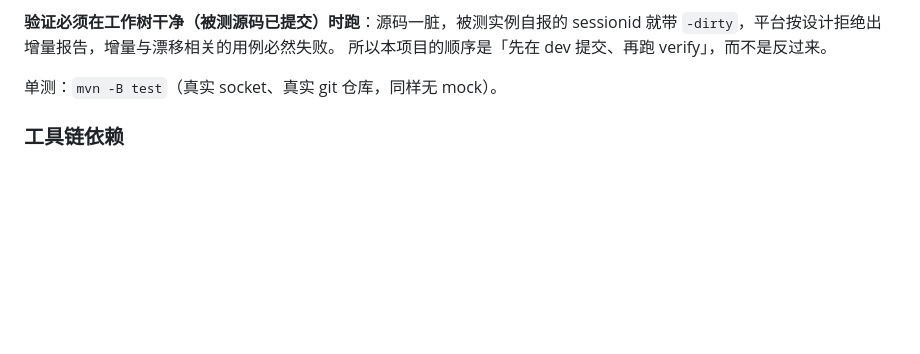
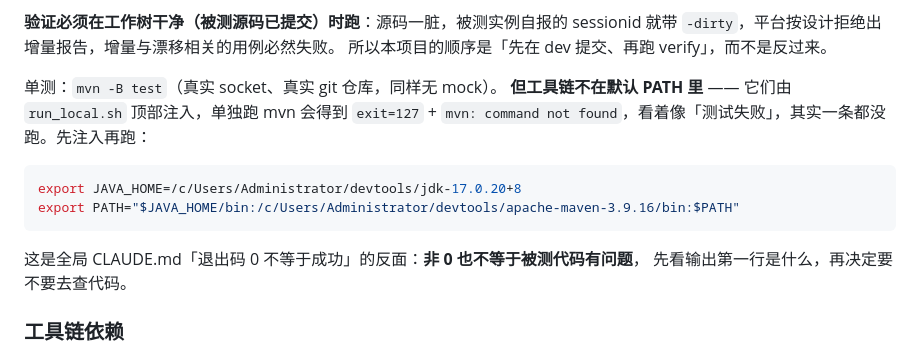
Before and after one commit to kuangaiyong/realtime_code_coloring, a Markdown page: CLAUDE.md, the part around the change. Rendered like a GitHub page; blank space fills up the shorter version.

Commit message:
CLAUDE.md：记一条单跑 mvn 的 exit=127 陷阱
工具链由 run_local.sh 顶部注入，Bash 里直接跑 mvn 得到 exit=127 +
mvn: command not found —— 看着像测试失败，其实一条都没跑。
这是全局 CLAUDE.md「退出码 0 不等于成功」的反面：非 0 也不等于被测代码有问题。

Co-Authored-By: Claude Opus 5 <noreply@anthropic.com>

````diff
--- a/CLAUDE.md
+++ b/CLAUDE.md
@@ -138,6 +138,16 @@ sessionid 就带 `-dirty`，平台按设计拒绝出增量报告，增量与漂
 所以本项目的顺序是「先在 dev 提交、再跑 verify」，而不是反过来。
 
 单测：`mvn -B test`（真实 socket、真实 git 仓库，同样无 mock）。
+**但工具链不在默认 PATH 里** —— 它们由 `run_local.sh` 顶部注入，单独跑 mvn 会得到
+`exit=127` + `mvn: command not found`，看着像「测试失败」，其实一条都没跑。先注入再跑：
+
+```bash
+export JAVA_HOME=/c/Users/Administrator/devtools/jdk-17.0.20+8
+export PATH="$JAVA_HOME/bin:/c/Users/Administrator/devtools/apache-maven-3.9.16/bin:$PATH"
+```
+
+这是全局 CLAUDE.md「退出码 0 不等于成功」的反面：**非 0 也不等于被测代码有问题**，
+先看输出第一行是什么，再决定要不要去查代码。
 
 ### 工具链依赖
 
````
